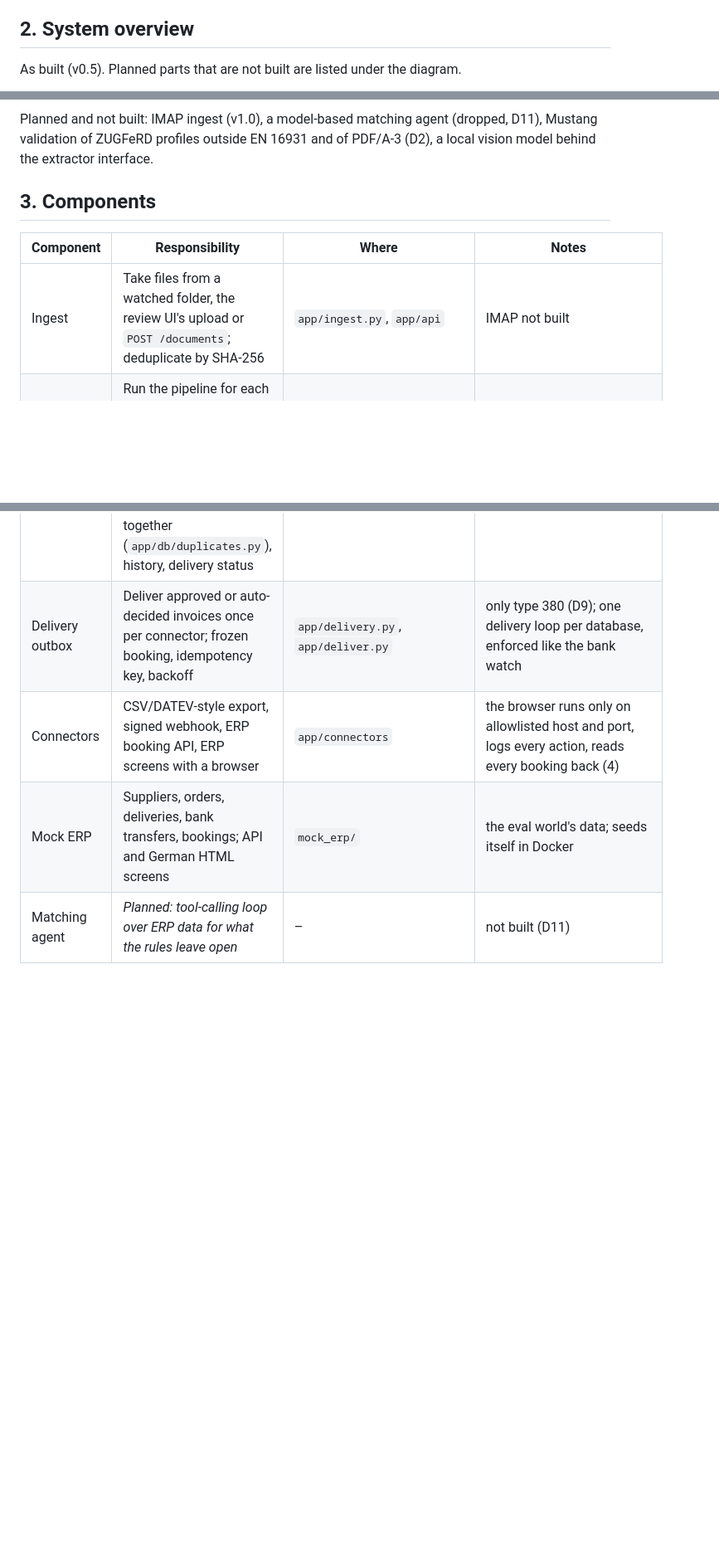
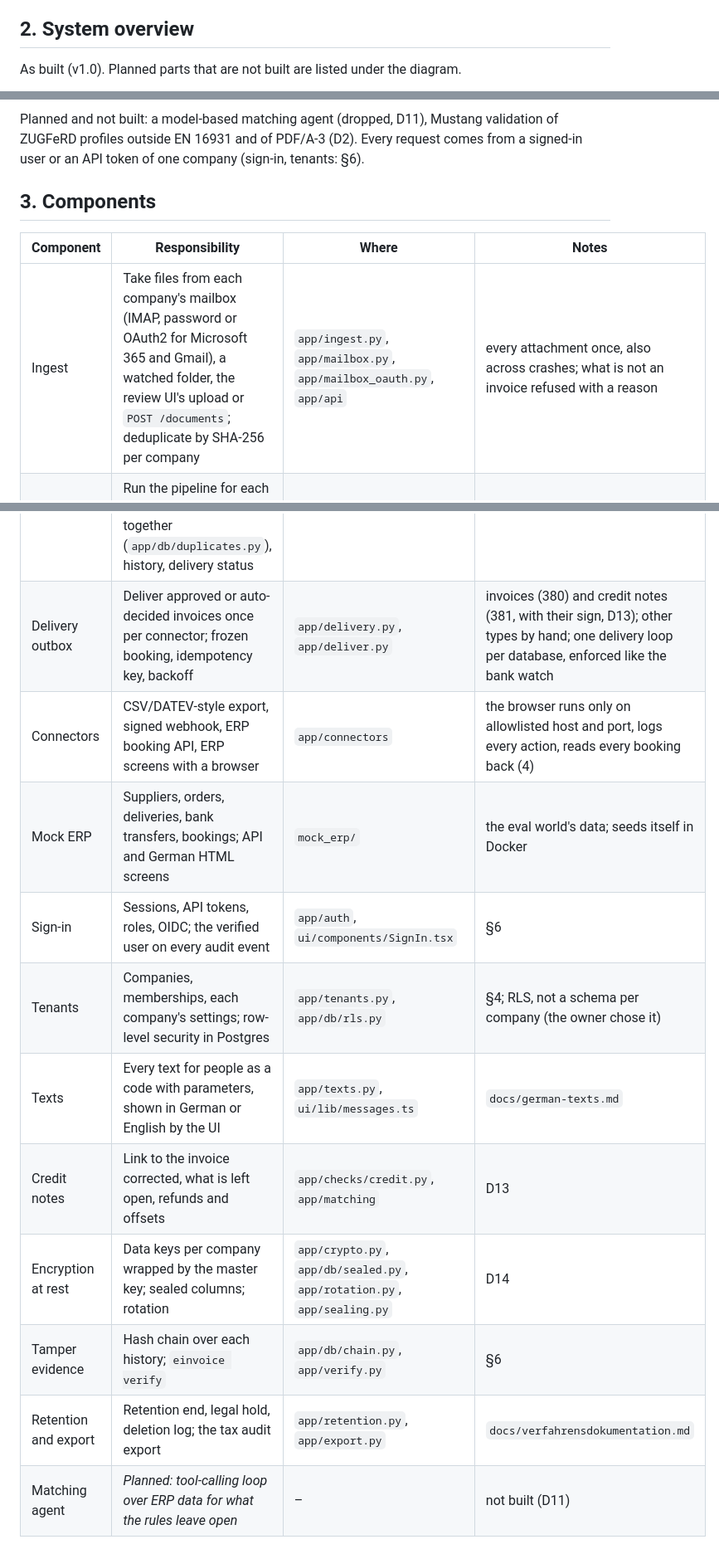
Before and after one commit to DyanGao/einvoice-agent, a Markdown page: ARCHITECTURE.md, 3 parts joined by grey strips. Shown at 83% size. Rendered like a GitHub page; blank space fills up the shorter version.

````diff
--- a/ARCHITECTURE.md
+++ b/ARCHITECTURE.md
@@ -5,7 +5,7 @@
 **Non-goals (v1):** issuing invoices, GoBD-certified archiving, being a full ERP.
 
 ## 2. System overview
-As built (v0.5). Planned parts that are not built are listed under the diagram.
+As built (v1.0). Planned parts that are not built are listed under the diagram.
 
 ```mermaid
 flowchart TD
@@ -35,13 +35,13 @@ flowchart TD
 ```
 
-Planned and not built: IMAP ingest (v1.0), a model-based matching agent (dropped, D11), Mustang
-validation of ZUGFeRD profiles outside EN 16931 and of PDF/A-3 (D2), a local vision model behind the
-extractor interface.
+Planned and not built: a model-based matching agent (dropped, D11), Mustang validation of ZUGFeRD
+profiles outside EN 16931 and of PDF/A-3 (D2). Every request comes from a signed-in user or an API
+token of one company (sign-in, tenants: §6).
 
 ## 3. Components
 | Component | Responsibility | Where | Notes |
 |---|---|---|---|
-| Ingest | Take files from a watched folder, the review UI's upload or `POST /documents`; deduplicate by SHA-256 | `app/ingest.py`, `app/api` | IMAP not built |
+| Ingest | Take files from each company's mailbox (IMAP, password or OAuth2 for Microsoft 365 and Gmail), a watched folder, the review UI's upload or `POST /documents`; deduplicate by SHA-256 per company | `app/ingest.py`, `app/mailbox.py`, `app/mailbox_oauth.py`, `app/api` | every attachment once, also across crashes; what is not an invoice refused with a reason |
 | Worker | Run the pipeline for each document off the queue; every 2 minutes, queue again any document stuck in "received" for 15 minutes with no job waiting or running | `app/worker.py`, `app/pipeline` | the pipeline is a plain function (D3); RQ only wraps it (D4); one job per document at a time |
 | Format detector | Identify UBL/CII XML, PDF/A-3 with embedded XML, text PDF, image | `app/detect` | magic bytes + XML namespace |
 | Structured parser | Map XML → `Invoice` Pydantic model | `app/parse` | no model; hardened XML parsing (`app/safe_xml.py`: no entities, DTDs or network) |
@@ -54,9 +54,16 @@ extractor interface.
 | Rule checks | Deterministic business rules, each a small tested function | `app/checks` | findings with severity; compared with the ERP's supplier and order |
 | Decision engine | Combine confidence, assumed values, values printed but not read (Leitweg-ID, IBAN, German VAT ID with valid check digits) and findings → auto / review, with every reason | `app/decide` | threshold fitted on the eval set (3); version stored with each decision |
 | Review UI | Document beside its fields, unsure fields marked, why it needs a person, correct, approve, reject with a reason (never delivered, checked again or matched to payments unless reopened with a note), reject plain duplicates together (`app/db/duplicates.py`), history, delivery status | `ui/` (Next.js) | corrections are kept as future eval cases in `data/private/feedback/` (outside git) |
-| Delivery outbox | Deliver approved or auto-decided invoices once per connector; frozen booking, idempotency key, backoff | `app/delivery.py`, `app/deliver.py` | only type 380 (D9); one delivery loop per database, enforced like the bank watch |
+| Delivery outbox | Deliver approved or auto-decided invoices once per connector; frozen booking, idempotency key, backoff | `app/delivery.py`, `app/deliver.py` | invoices (380) and credit notes (381, with their sign, D13); other types by hand; one delivery loop per database, enforced like the bank watch |
 | Connectors | CSV/DATEV-style export, signed webhook, ERP booking API, ERP screens with a browser | `app/connectors` | the browser runs only on allowlisted host and port, logs every action, reads every booking back (4) |
 | Mock ERP | Suppliers, orders, deliveries, bank transfers, bookings; API and German HTML screens | `mock_erp/` | the eval world's data; seeds itself in Docker |
+| Sign-in | Sessions, API tokens, roles, OIDC; the verified user on every audit event | `app/auth`, `ui/components/SignIn.tsx` | §6 |
+| Tenants | Companies, memberships, each company's settings; row-level security in Postgres | `app/tenants.py`, `app/db/rls.py` | §4; RLS, not a schema per company (the owner chose it) |
+| Texts | Every text for people as a code with parameters, shown in German or English by the UI | `app/texts.py`, `ui/lib/messages.ts` | `docs/german-texts.md` |
+| Credit notes | Link to the invoice corrected, what is left open, refunds and offsets | `app/checks/credit.py`, `app/matching` | D13 |
+| Encryption at rest | Data keys per company wrapped by the master key; sealed columns; rotation | `app/crypto.py`, `app/db/sealed.py`, `app/rotation.py`, `app/sealing.py` | D14 |
+| Tamper evidence | Hash chain over each history; `einvoice verify` | `app/db/chain.py`, `app/verify.py` | §6 |
+| Retention and export | Retention end, legal hold, deletion log; the tax audit export | `app/retention.py`, `app/export.py` | `docs/verfahrensdokumentation.md` |
 | Matching agent | _Planned: tool-calling loop over ERP data for what the rules leave open_ | – | not built (D11) |
 
 ## 4. Core data model
````
Also changed, not shown: other parts of ARCHITECTURE.md (+7 -6 lines), README.md (+26 -7 lines), docs/german-texts.md (+3 -2 lines), docs/demo.gif, 6 other files.
